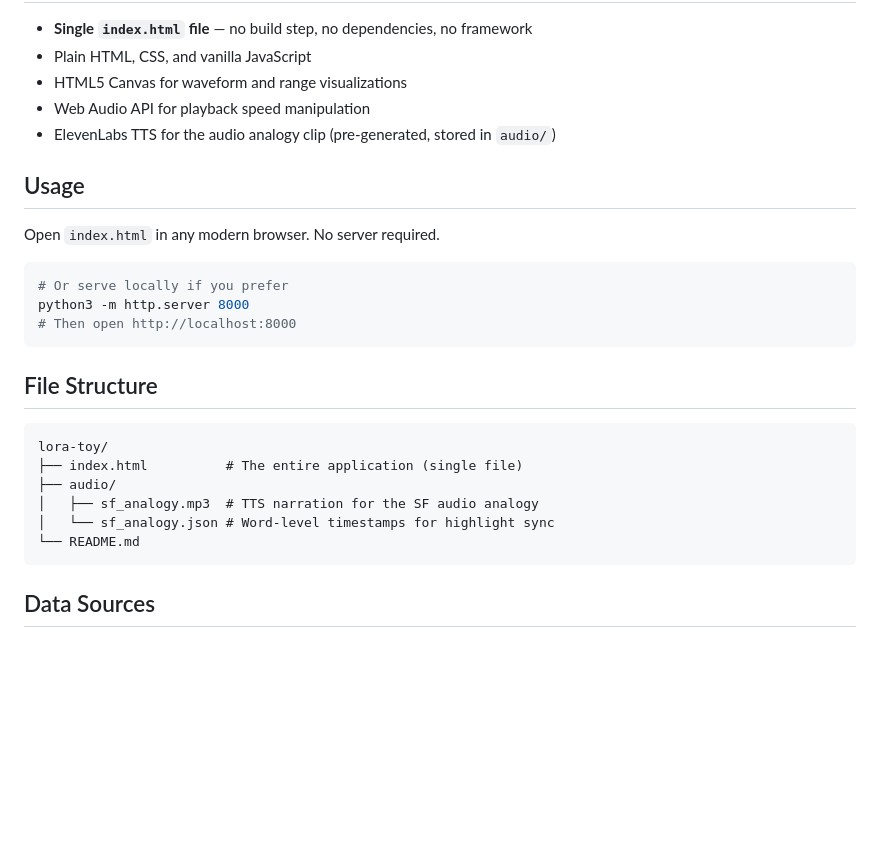
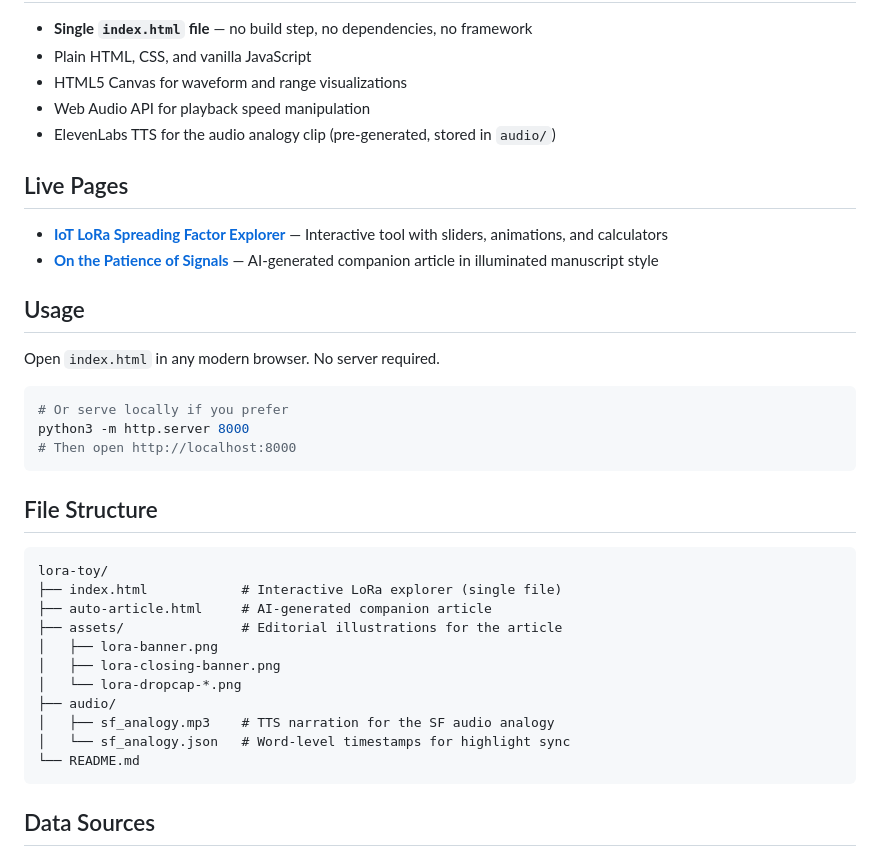
Before and after one commit to trbll/iot-lora-tradeoffs, a Markdown page: README.md, the part around the change. GitHub-like rendering; blank space fills up the shorter version.

Commit message:
Update README with live links, auto-article, and file structure
Co-Authored-By: Claude Opus 4.6 (1M context) <noreply@anthropic.com>

````diff
--- a/README.md
+++ b/README.md
@@ -24,6 +24,11 @@ An audio section lets students *hear* the spreading factor concept: the same nar
 - Web Audio API for playback speed manipulation
 - ElevenLabs TTS for the audio analogy clip (pre-generated, stored in `audio/`)
 
+## Live Pages
+
+- **[IoT LoRa Spreading Factor Explorer](https://trbll.github.io/iot-lora-tradeoffs/)** — Interactive tool with sliders, animations, and calculators
+- **[On the Patience of Signals](https://trbll.github.io/iot-lora-tradeoffs/auto-article.html)** — AI-generated companion article in illuminated manuscript style
+
 ## Usage
 
 Open `index.html` in any modern browser. No server required.
@@ -38,10 +43,15 @@ python3 -m http.server 8000
 
 ```
 lora-toy/
-├── index.html          # The entire application (single file)
+├── index.html            # Interactive LoRa explorer (single file)
+├── auto-article.html     # AI-generated companion article
+├── assets/               # Editorial illustrations for the article
+│   ├── lora-banner.png
+│   ├── lora-closing-banner.png
+│   └── lora-dropcap-*.png
 ├── audio/
-│   ├── sf_analogy.mp3  # TTS narration for the SF audio analogy
-│   └── sf_analogy.json # Word-level timestamps for highlight sync
+│   ├── sf_analogy.mp3    # TTS narration for the SF audio analogy
+│   └── sf_analogy.json   # Word-level timestamps for highlight sync
 └── README.md
 ```
 
````
